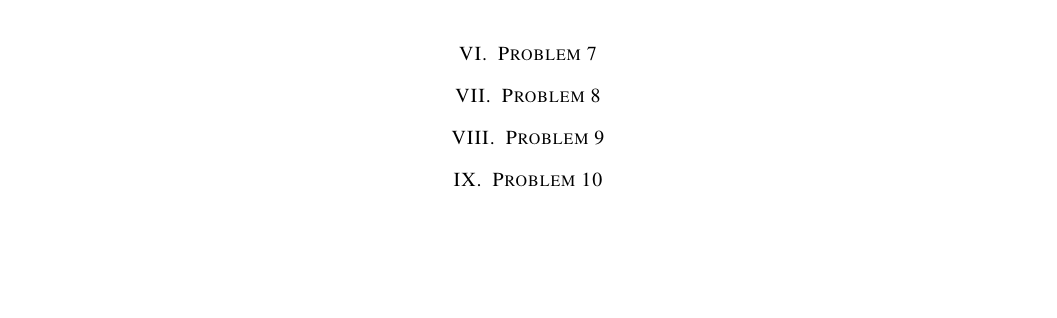
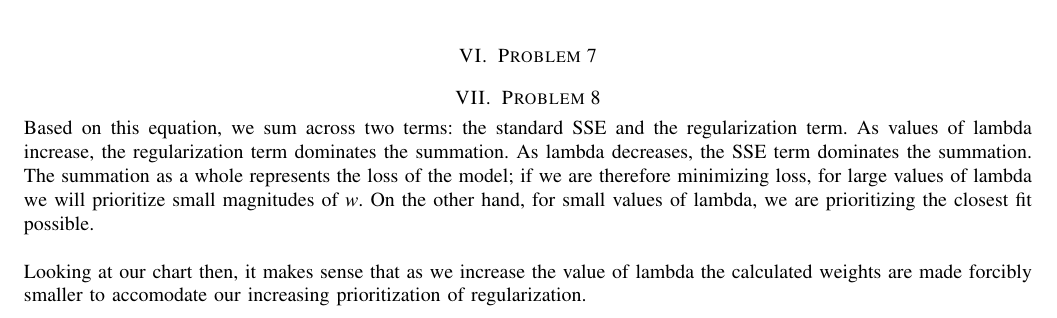
Before and after one commit to PressW/cs434, a LaTeX paper (implementation_1/implementation_1_report.tex): part of page 2 of 3, cut so that both start at the same text, the shorter picture padded with empty space. Compiled offline with pdfLaTeX.

Commit message:
Explanation for problem 8

```diff
--- a/implementation_1/implementation_1_report.tex
+++ b/implementation_1/implementation_1_report.tex
@@ -124,15 +124,19 @@ and results in a far worse prediction of the testing dataset. \newline
 \medskip
 
 \section{Problem 8}
-\medskip
+\noindent Based on this equation, we sum across two terms: the standard SSE
+and the regularization term. As values of lambda increase, the regularization
+term dominates the summation. As lambda decreases, the SSE term dominates the
+summation. The summation as a whole represents the loss of the model; if we
+are therefore minimizing loss, for large values of lambda we will prioritize
+small magnitudes of \textit{w}. On the other hand, for small values of lambda,
+we are prioritizing the closest fit possible. \\
 
-\section{Problem 9}
-\medskip
-
-\section{Problem 10}
+\noindent Looking at our chart then, it makes sense that as we increase the
+value of lambda the calculated weights are made forcibly smaller to accomodate
+our increasing prioritization of regularization. \newline
 \medskip
 
 
 
-
 \end{document}
```
